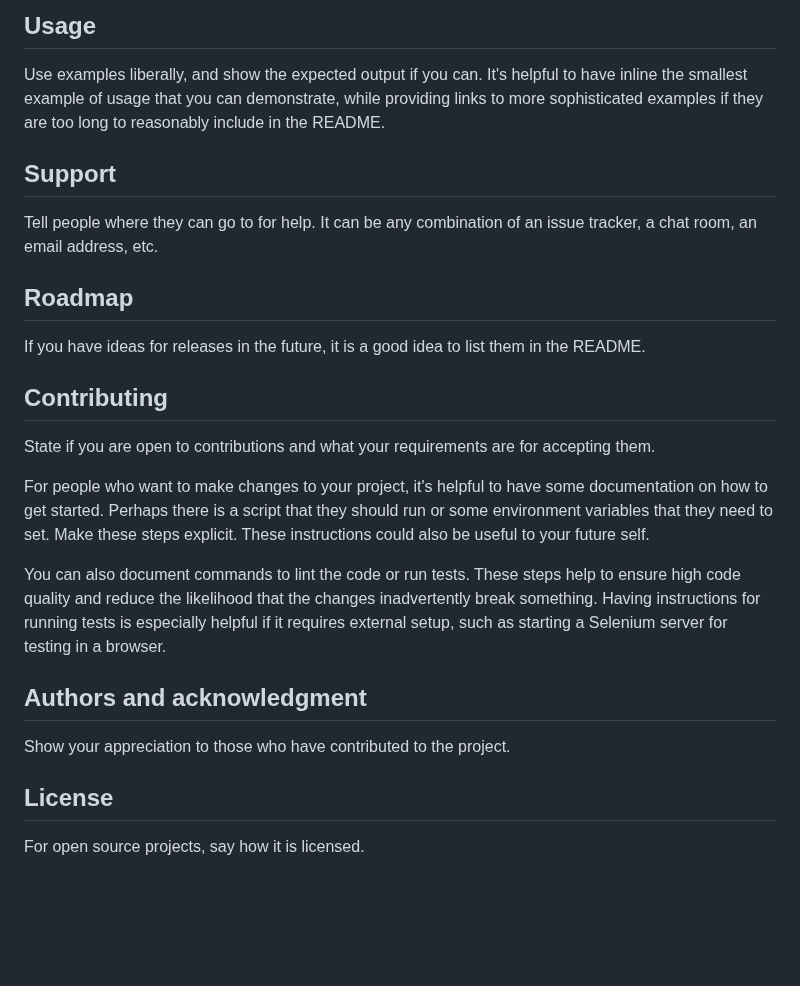
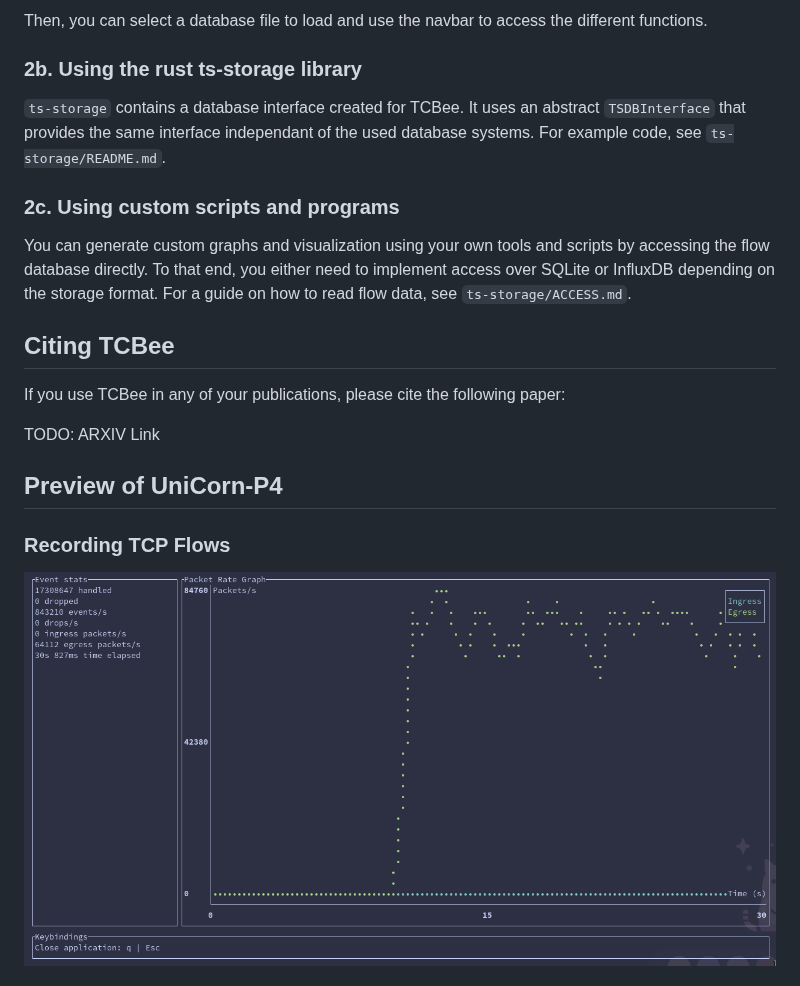
Before and after one commit to uni-tue-kn/TCBee, a Markdown page: README.md, the part around one of its changes. GitHub-like rendering; pictures changed too: imgs/record.png (added); blank space fills up the shorter version.

```diff
--- a/README.md
+++ b/README.md
@@ -69,23 +117,24 @@ Within a particular ecosystem, there may be a common way of installing things, s
 
-## Usage
-Use examples liberally, and show the expected output if you can. It's helpful to have inline the smallest example of usage that you can demonstrate, while providing links to more sophisticated examples if they are too long to reasonably include in the README.
+Then, you can select a database file to load and use the navbar to access the different functions.
 
-## Support
-Tell people where they can go to for help. It can be any combination of an issue tracker, a chat room, an email address, etc.
+### 2b. Using the rust ts-storage library
+`ts-storage` contains a database interface created for TCBee.
+It uses an abstract `TSDBInterface` that provides the same interface independant of the used database systems.
+For example code, see `ts-storage/README.md`.
 
-## Roadmap
-If you have ideas for releases in the future, it is a good idea to list them in the README.
+### 2c. Using custom scripts and programs
+You can generate custom graphs and visualization using your own tools and scripts by accessing the flow database directly.
+To that end, you either need to implement access over SQLite or InfluxDB depending on the storage format.
+For a guide on how to read flow data, see `ts-storage/ACCESS.md`.
 
-## Contributing
-State if you are open to contributions and what your requirements are for accepting them.
+## Citing TCBee
 
-For people who want to make changes to your project, it's helpful to have some documentation on how to get started. Perhaps there is a script that they should run or some environment variables that they need to set. Make these steps explicit. These instructions could also be useful to your future self.
+If you use TCBee in any of your publications, please cite the following paper:
 
-You can also document commands to lint the code or run tests. These steps help to ensure high code quality and reduce the likelihood that the changes inadvertently break something. Having instructions for running tests is especially helpful if it requires external setup, such as starting a Selenium server for testing in a browser.
+TODO: ARXIV Link
 
-## Authors and acknowledgment
-Show your appreciation to those who have contributed to the project.
+## Preview of UniCorn-P4
 
-## License
-For open source projects, say how it is licensed.
+### Recording TCP Flows
+<img alt="Recording" style="border-radius: 10px; border: 1px solid #000;" src="imgs/record.png"/>
 
```
Also changed, not shown: other parts of README.md (+96 -45 lines), imgs/architecture.png (added), imgs/logo.png (added), imgs/tcbee.png (added), imgs/visualize.png (added), imgs/visualize_multiple_flows.png (added).
